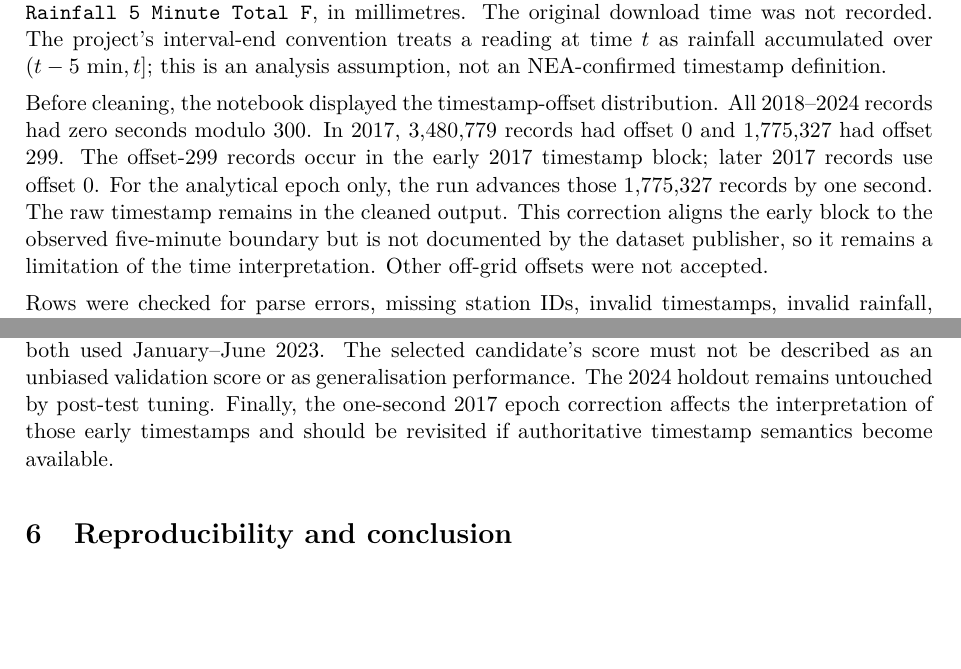
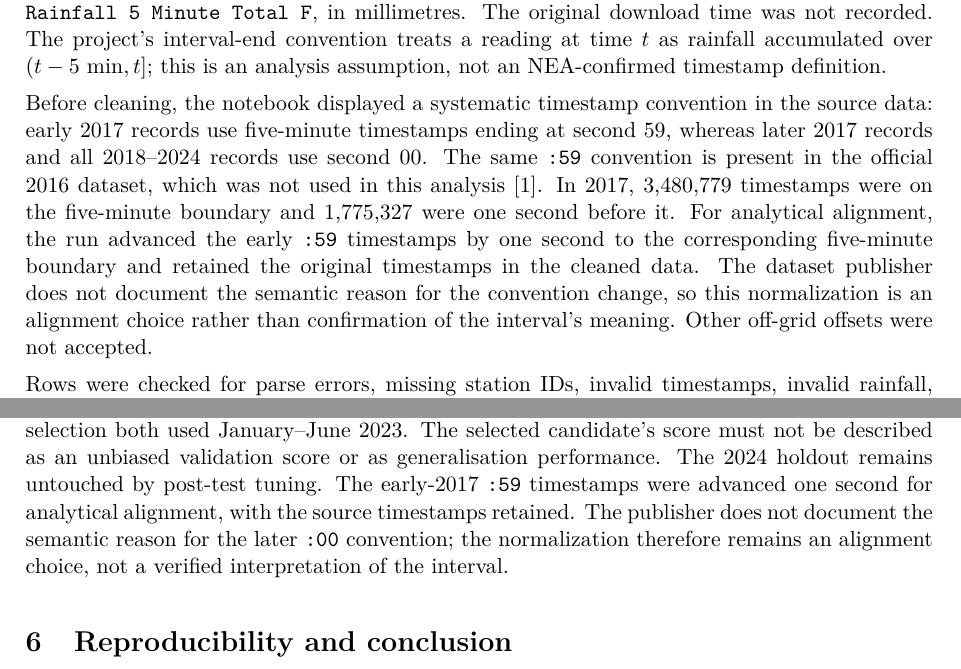
Before and after one commit to damminhtien/sg-rainfall-distributed-analysis-and-prediction, a LaTeX document (report/main.tex): two parts of pages 3 and 13 of 20 before the commit and two parts of pages 3 and 15 of 20 after it, joined at a grey line, cut so that both start at the same text, the shorter picture padded with empty space. Compiled offline with pdfLaTeX.

Commit message:
docs: clarify 2017 timestamp convention

```diff
--- a/report/main.tex
+++ b/report/main.tex
@@ -98,15 +98,19 @@ interval-end convention treats a reading at time $t$ as rainfall accumulated
 over $(t-5\text{ min},t]$; this is an analysis assumption, not an NEA-confirmed
 timestamp definition.
 
-Before cleaning, the notebook displayed the timestamp-offset distribution.
-All 2018--2024 records had zero seconds modulo 300. In 2017, 3,480,779 records
-had offset 0 and 1,775,327 had offset 299. The offset-299 records occur in the
-early 2017 timestamp block; later 2017 records use offset 0. For the analytical
-epoch only, the run advances those 1,775,327 records by one second. The raw
-timestamp remains in the cleaned output. This correction aligns the early
-block to the observed five-minute boundary but is not documented by the
-dataset publisher, so it remains a limitation of the time interpretation.
-Other off-grid offsets were not accepted.
+Before cleaning, the notebook displayed a systematic timestamp convention in
+the source data: early 2017 records use five-minute timestamps ending at second
+59, whereas later 2017 records and all 2018--2024 records use second 00. The
+same \texttt{:59} convention is present in the official 2016 dataset,
+which was not used in this analysis~\cite{nea}. In 2017, 3,480,779 timestamps
+were on the five-minute boundary and 1,775,327 were one second before it. For
+analytical alignment, the run
+advanced the early \texttt{:59} timestamps by one second to the corresponding
+five-minute boundary and retained the original timestamps in the cleaned
+data.
+The dataset publisher does not document the semantic reason for the convention
+change, so this normalization is an alignment choice rather than confirmation
+of the interval's meaning. Other off-grid offsets were not accepted.
 
 Rows were checked for parse errors, missing station IDs, invalid timestamps,
 invalid rainfall, negative rainfall, date/year mismatches, reading type and
@@ -604,9 +608,12 @@ evaluated on identical 2024 rows, this training-budget difference is part of
 the comparison. Parameter tuning and final selection both used January--June
 2023. The selected candidate's score must not be described as an unbiased
 validation score or as generalisation performance. The 2024 holdout remains
-untouched by post-test tuning. Finally, the one-second 2017 epoch correction
-affects the interpretation of those early timestamps and
-should be revisited if authoritative timestamp semantics become available.
+untouched by post-test tuning. The early-2017 \texttt{:59} timestamps were
+advanced one second for analytical alignment, with the source timestamps
+retained. The publisher does not document the semantic reason for the later
+\texttt{:00} convention;
+the normalization therefore remains an alignment choice, not a verified
+interpretation of the interval.
 
 \section{Reproducibility and conclusion}
 The completed science run is \texttt{\runid}, with repository commit
```
Also changed, not shown: data/TASK.md (+13 -8 lines), report/OUTLINE.md (+4 -3 lines), README.md, 1 other file.
